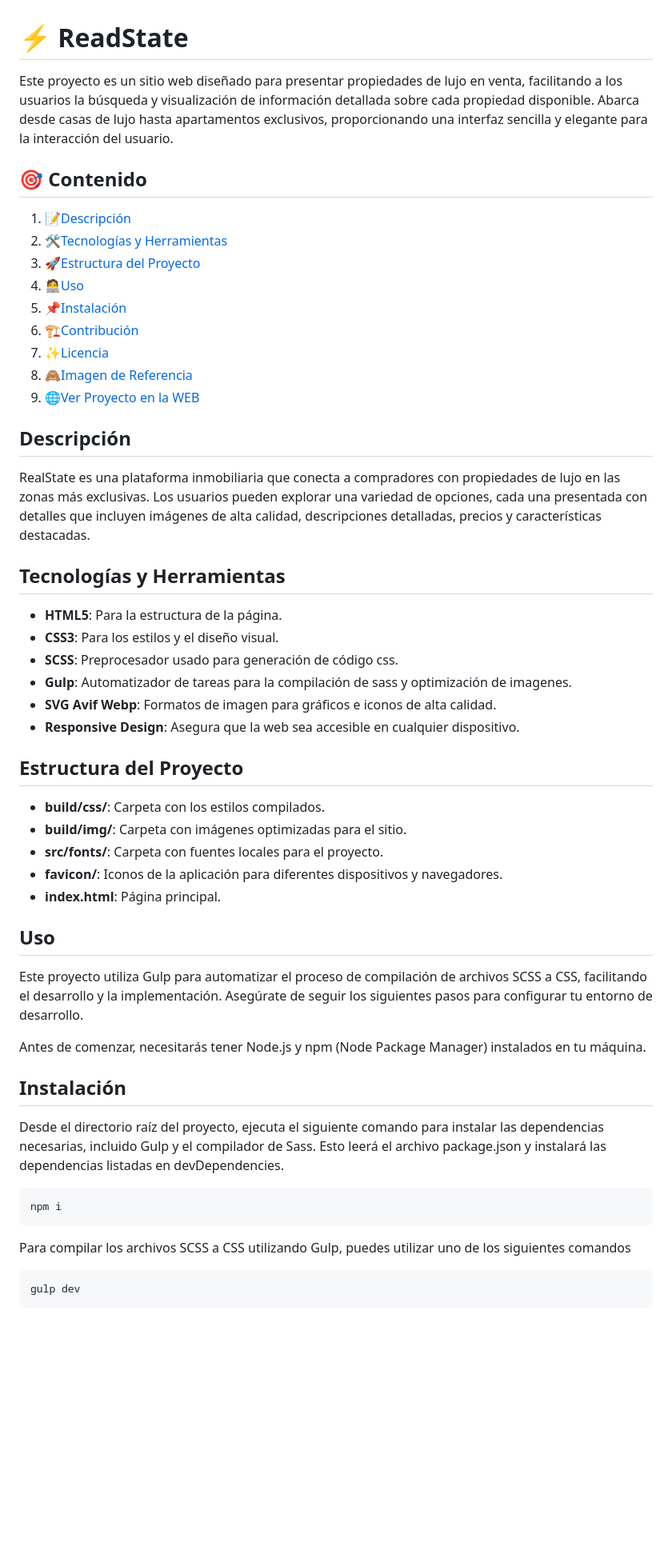
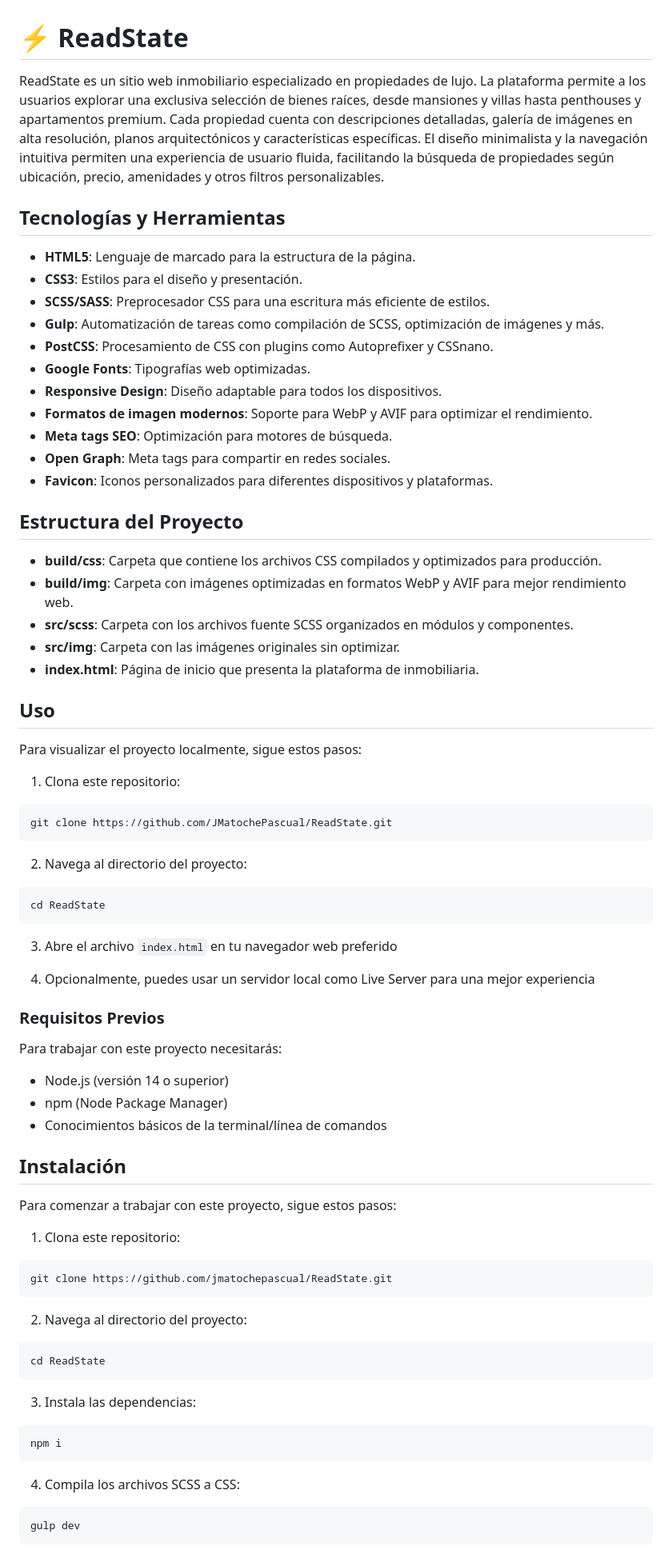
Before and after one commit to JmAtochePascual/RealState, a Markdown page: README.md, the part around the change printed below. Shown: that part at 80% size. Rendered like a GitHub page; blank space fills up the shorter version.

Commit message:
[UPDATE] Mejora y expansión del README: actualización de descripciones, estructura del proyecto y uso

````diff
--- a/README.md
+++ b/README.md
@@ -1,55 +1,80 @@
 # ⚡️ ReadState
 
-Este proyecto es un sitio web diseñado para presentar propiedades de lujo en venta, facilitando a los usuarios la búsqueda y visualización de información detallada sobre cada propiedad disponible. Abarca desde casas de lujo hasta apartamentos exclusivos, proporcionando una interfaz sencilla y elegante para la interacción del usuario.
-
-## 🎯 Contenido
-
-1. 📝[Descripción](#descripción)
-2. 🛠️[Tecnologías y Herramientas](#tecnologías-y-herramientas)
-3. 🚀[Estructura del Proyecto](#estructura-del-proyecto)
-4. 🧑‍💻[Uso](#uso)
-5. 📌[Instalación](#instalación)
-6. 🏗️[Contribución](#contribución)
-7. ✨[Licencia](#licencia)
-8. 🙈[Imagen de Referencia](#imagen-de-rereferencia)
-9. 🌐[Ver Proyecto en la WEB](#ver-proyecto-en-la-web)
-
-## Descripción
-
-RealState es una plataforma inmobiliaria que conecta a compradores con propiedades de lujo en las zonas más exclusivas. Los usuarios pueden explorar una variedad de opciones, cada una presentada con detalles que incluyen imágenes de alta calidad, descripciones detalladas, precios y características destacadas.
+ReadState es un sitio web inmobiliario especializado en propiedades de lujo. La plataforma permite a los usuarios explorar una exclusiva selección de bienes raíces, desde mansiones y villas hasta penthouses y apartamentos premium. Cada propiedad cuenta con descripciones detalladas, galería de imágenes en alta resolución, planos arquitectónicos y características específicas. El diseño minimalista y la navegación intuitiva permiten una experiencia de usuario fluida, facilitando la búsqueda de propiedades según ubicación, precio, amenidades y otros filtros personalizables.
 
 ## Tecnologías y Herramientas
 
-- **HTML5**: Para la estructura de la página.
-- **CSS3**: Para los estilos y el diseño visual.
-- **SCSS**: Preprocesador usado para generación de código css.
-- **Gulp**: Automatizador de tareas para la compilación de sass y optimización de imagenes.
-- **SVG Avif Webp**: Formatos de imagen para gráficos e iconos de alta calidad.
-- **Responsive Design**: Asegura que la web sea accesible en cualquier dispositivo.
+- **HTML5**: Lenguaje de marcado para la estructura de la página.
+- **CSS3**: Estilos para el diseño y presentación.
+- **SCSS/SASS**: Preprocesador CSS para una escritura más eficiente de estilos.
+- **Gulp**: Automatización de tareas como compilación de SCSS, optimización de imágenes y más.
+- **PostCSS**: Procesamiento de CSS con plugins como Autoprefixer y CSSnano.
+- **Google Fonts**: Tipografías web optimizadas.
+- **Responsive Design**: Diseño adaptable para todos los dispositivos.
+- **Formatos de imagen modernos**: Soporte para WebP y AVIF para optimizar el rendimiento.
+- **Meta tags SEO**: Optimización para motores de búsqueda.
+- **Open Graph**: Meta tags para compartir en redes sociales.
+- **Favicon**: Iconos personalizados para diferentes dispositivos y plataformas.
 
 ## Estructura del Proyecto
 
-- **build/css/**: Carpeta con los estilos compilados.
-- **build/img/**: Carpeta con imágenes optimizadas para el sitio.
-- **src/fonts/**: Carpeta con fuentes locales para el proyecto.
-- **favicon/**: Iconos de la aplicación para diferentes dispositivos y navegadores.
-- **index.html**: Página principal.
+- **build/css**: Carpeta que contiene los archivos CSS compilados y optimizados para producción.
+- **build/img**: Carpeta con imágenes optimizadas en formatos WebP y AVIF para mejor rendimiento web.
+- **src/scss**: Carpeta con los archivos fuente SCSS organizados en módulos y componentes.
+- **src/img**: Carpeta con las imágenes originales sin optimizar.
+- **index.html**: Página de inicio que presenta la plataforma de inmobiliaria.
 
 ## Uso
 
-Este proyecto utiliza Gulp para automatizar el proceso de compilación de archivos SCSS a CSS, facilitando el desarrollo y la implementación. Asegúrate de seguir los siguientes pasos para configurar tu entorno de desarrollo.
+Para visualizar el proyecto localmente, sigue estos pasos:
 
-Antes de comenzar, necesitarás tener Node.js y npm (Node Package Manager) instalados en tu máquina.
+1. Clona este repositorio:
+
+```
+git clone https://github.com/JMatochePascual/ReadState.git
+```
+
+2. Navega al directorio del proyecto:
+
+```
+cd ReadState
+```
+
+3. Abre el archivo `index.html` en tu navegador web preferido
+
+4. Opcionalmente, puedes usar un servidor local como Live Server para una mejor experiencia
+
+### Requisitos Previos
+
+Para trabajar con este proyecto necesitarás:
+
+- Node.js (versión 14 o superior)
+- npm (Node Package Manager)
+- Conocimientos básicos de la terminal/línea de comandos
 
 ## Instalación
 
-Desde el directorio raíz del proyecto, ejecuta el siguiente comando para instalar las dependencias necesarias, incluido Gulp y el compilador de Sass. Esto leerá el archivo package.json y instalará las dependencias listadas en devDependencies.
+Para comenzar a trabajar con este proyecto, sigue estos pasos:
+
+1. Clona este repositorio:
+
+```
+git clone https://github.com/jmatochepascual/ReadState.git
+```
+
+2. Navega al directorio del proyecto:
+
+```
+cd ReadState
+```
+
+3. Instala las dependencias:
 
 ```
 npm i
 ```
 
-Para compilar los archivos SCSS a CSS utilizando Gulp, puedes utilizar uno de los siguientes comandos
+4. Compila los archivos SCSS a CSS:
 
 ```
 gulp dev
````
Also changed, not shown: other parts of README.md (+19 -9 lines).
